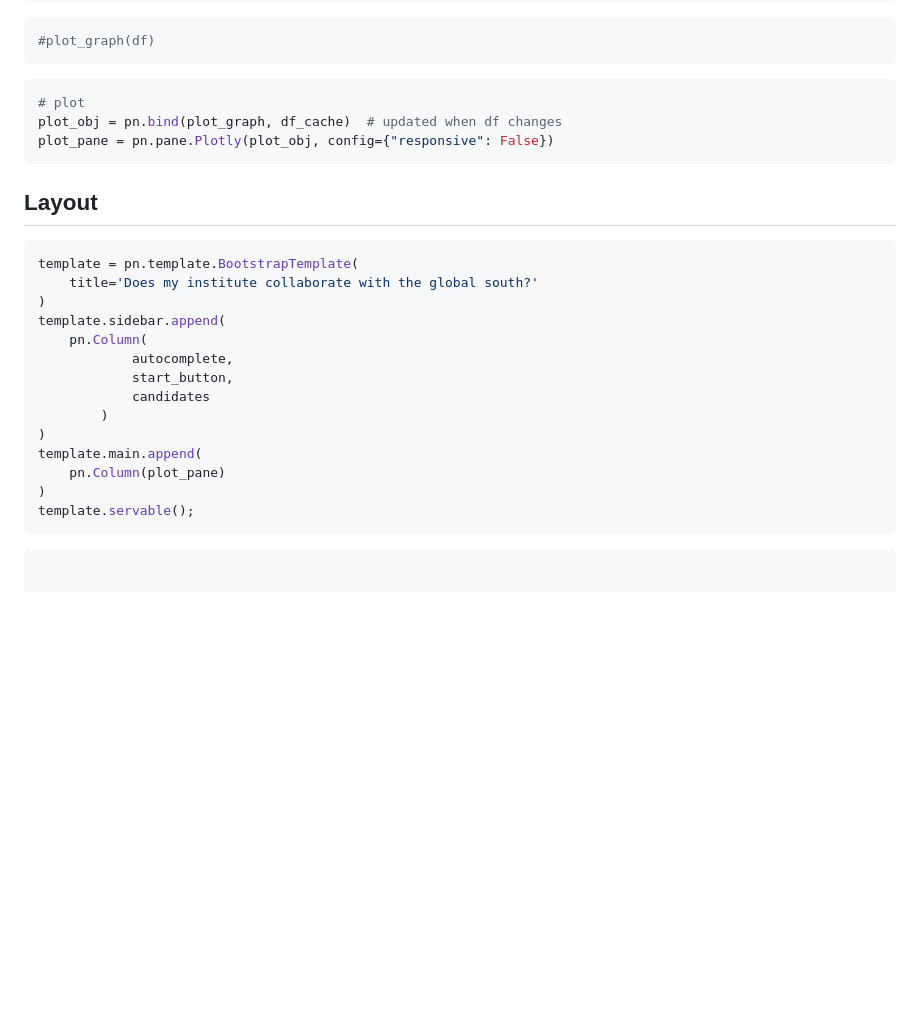
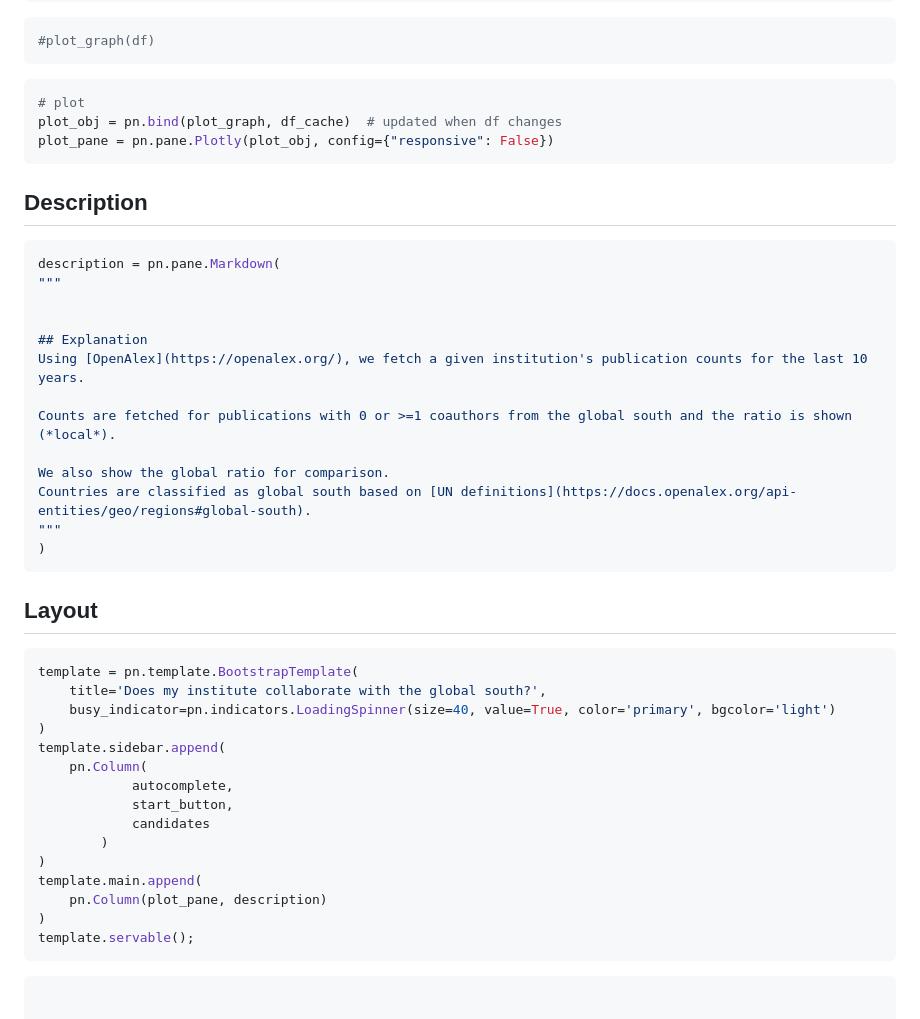
Before and after one commit to ubvu/open-ri-tools, a Markdown page: scripts/global_south.md, the part around the change. Drawn GitHub-style; blank space fills up the shorter version.

Commit message:
added descriptions and loading wheel, fixes #7

````diff
--- a/scripts/global_south.md
+++ b/scripts/global_south.md
@@ -149,11 +149,30 @@ plot_obj = pn.bind(plot_graph, df_cache)  # updated when df changes
 plot_pane = pn.pane.Plotly(plot_obj, config={"responsive": False})
 ```
 
+## Description
+
+```python
+description = pn.pane.Markdown(
+"""
+
+
+## Explanation
+Using [OpenAlex](https://openalex.org/), we fetch a given institution's publication counts for the last 10 years.
+
+Counts are fetched for publications with 0 or >=1 coauthors from the global south and the ratio is shown (*local*).
+
+We also show the global ratio for comparison.
+Countries are classified as global south based on [UN definitions](https://docs.openalex.org/api-entities/geo/regions#global-south).
+"""
+)
+```
+
 ## Layout
 
 ```python
 template = pn.template.BootstrapTemplate(
-    title='Does my institute collaborate with the global south?'
+    title='Does my institute collaborate with the global south?',
+    busy_indicator=pn.indicators.LoadingSpinner(size=40, value=True, color='primary', bgcolor='light')
 )
 template.sidebar.append(
     pn.Column(
@@ -163,7 +182,7 @@ template.sidebar.append(
         )
 )
 template.main.append(
-    pn.Column(plot_pane)
+    pn.Column(plot_pane, description)
 )
 template.servable();
 ```
````
Also changed, not shown: scripts/clinical_trials.md (+18 -2 lines), scripts/coauthor_network.md (+12 -5 lines).
